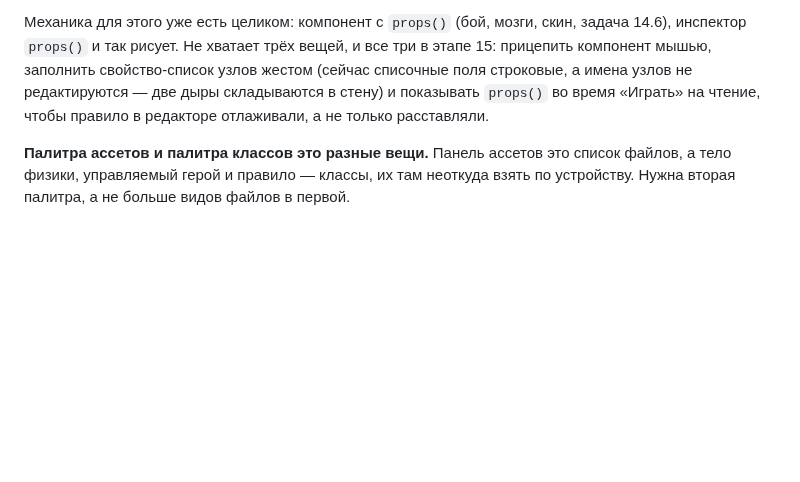
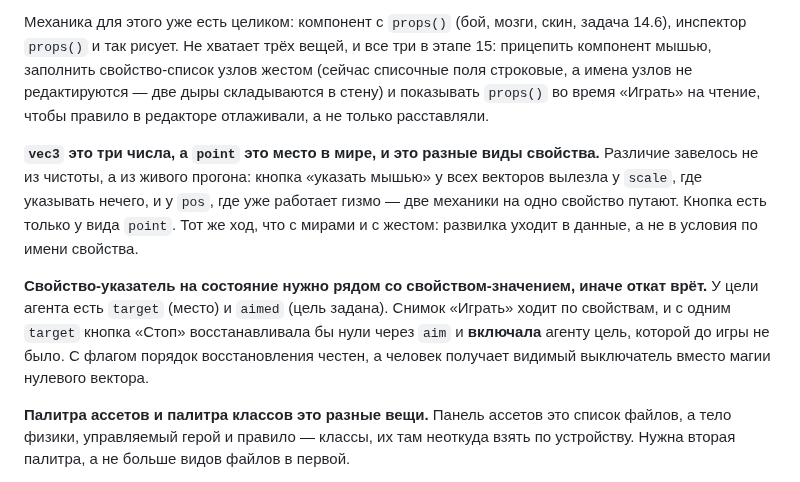
Before and after one commit to b-on-g/gamengine, a Markdown page: ARCHITECTURE.md, the part around the change. Rendered like a GitHub page; blank space fills up the shorter version.

Commit message:
$bog_gamengine: point это место в мире, флаг рядом со значением

```diff
--- a/ARCHITECTURE.md
+++ b/ARCHITECTURE.md
@@ -556,6 +556,18 @@ sub /
 имена узлов не редактируются — две дыры складываются в стену) и показывать `props()` во время
 «Играть» на чтение, чтобы правило в редакторе отлаживали, а не только расставляли.
 
+**`vec3` это три числа, а `point` это место в мире, и это разные виды свойства.** Различие завелось
+не из чистоты, а из живого прогона: кнопка «указать мышью» у всех векторов вылезла у `scale`, где
+указывать нечего, и у `pos`, где уже работает гизмо — две механики на одно свойство путают. Кнопка
+есть только у вида `point`. Тот же ход, что с мирами и с жестом: развилка уходит в данные, а не в
+условия по имени свойства.
+
+**Свойство-указатель на состояние нужно рядом со свойством-значением, иначе откат врёт.** У цели
+агента есть `target` (место) и `aimed` (цель задана). Снимок «Играть» ходит по свойствам, и с одним
+`target` кнопка «Стоп» восстанавливала бы нули через `aim` и **включала** агенту цель, которой до
+игры не было. С флагом порядок восстановления честен, а человек получает видимый выключатель вместо
+магии нулевого вектора.
+
 **Палитра ассетов и палитра классов это разные вещи.** Панель ассетов это список файлов, а
 тело физики, управляемый герой и правило — классы, их там неоткуда взять по устройству. Нужна
 вторая палитра, а не больше видов файлов в первой.
```
